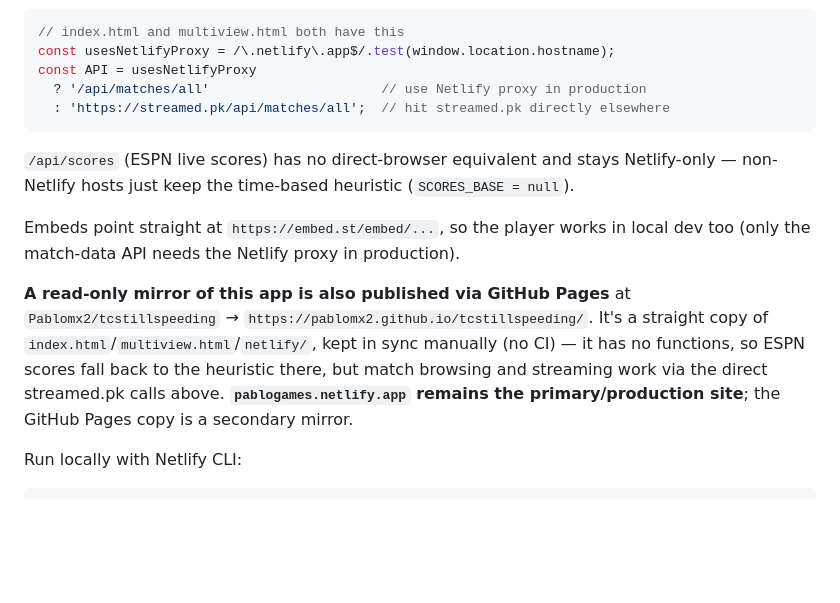
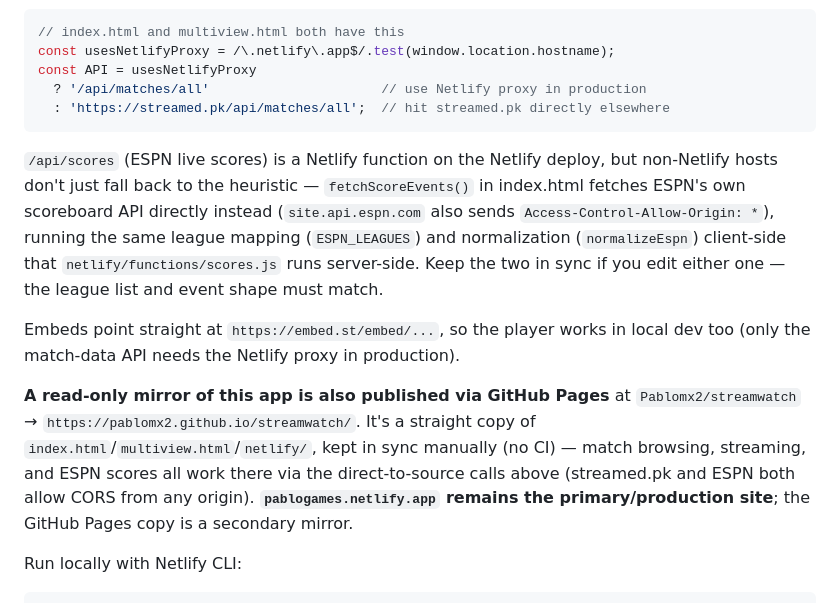
Before and after one commit to Pablomx2/streamwatch, a Markdown page: CLAUDE.md, the part around the change. Drawn GitHub-style; blank space fills up the shorter version.

Commit message:
Update CLAUDE.md: ESPN scores now work on the GitHub Pages mirror too

````diff
--- a/CLAUDE.md
+++ b/CLAUDE.md
@@ -117,18 +117,23 @@ const API = usesNetlifyProxy
   ? '/api/matches/all'                      // use Netlify proxy in production
   : 'https://streamed.pk/api/matches/all';  // hit streamed.pk directly elsewhere
 ```
-`/api/scores` (ESPN live scores) has no direct-browser equivalent and stays
-Netlify-only — non-Netlify hosts just keep the time-based heuristic (`SCORES_BASE = null`).
+`/api/scores` (ESPN live scores) is a Netlify function on the Netlify deploy, but
+non-Netlify hosts don't just fall back to the heuristic — `fetchScoreEvents()` in
+index.html fetches ESPN's own scoreboard API directly instead (`site.api.espn.com`
+also sends `Access-Control-Allow-Origin: *`), running the same league mapping
+(`ESPN_LEAGUES`) and normalization (`normalizeEspn`) client-side that
+`netlify/functions/scores.js` runs server-side. Keep the two in sync if you edit
+either one — the league list and event shape must match.
 
 Embeds point straight at `https://embed.st/embed/...`, so the player works in local dev too (only the match-data API needs the Netlify proxy in production).
 
 **A read-only mirror of this app is also published via GitHub Pages** at
-`Pablomx2/tcstillspeeding` → `https://pablomx2.github.io/tcstillspeeding/`. It's a
+`Pablomx2/streamwatch` → `https://pablomx2.github.io/streamwatch/`. It's a
 straight copy of `index.html`/`multiview.html`/`netlify/`, kept in sync manually
-(no CI) — it has no functions, so ESPN scores fall back to the heuristic there,
-but match browsing and streaming work via the direct streamed.pk calls above.
-**`pablogames.netlify.app` remains the primary/production site**; the GitHub
-Pages copy is a secondary mirror.
+(no CI) — match browsing, streaming, and ESPN scores all work there via the
+direct-to-source calls above (streamed.pk and ESPN both allow CORS from any
+origin). **`pablogames.netlify.app` remains the primary/production site**; the
+GitHub Pages copy is a secondary mirror.
 
 Run locally with Netlify CLI:
 ```bash
````
